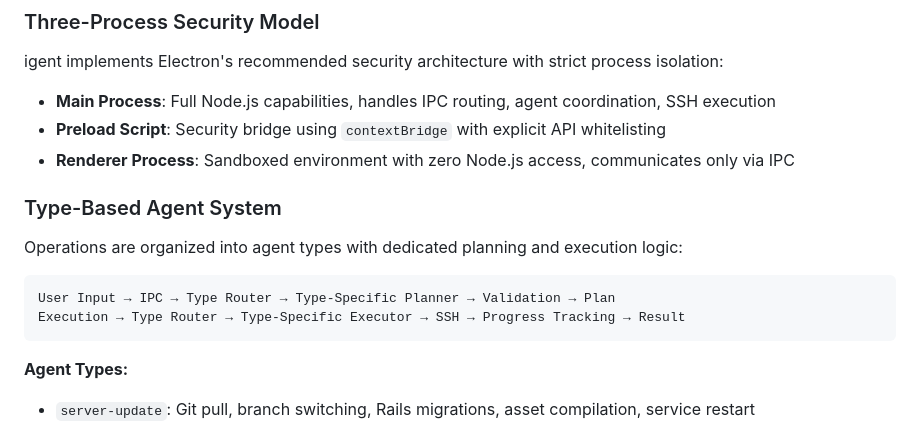
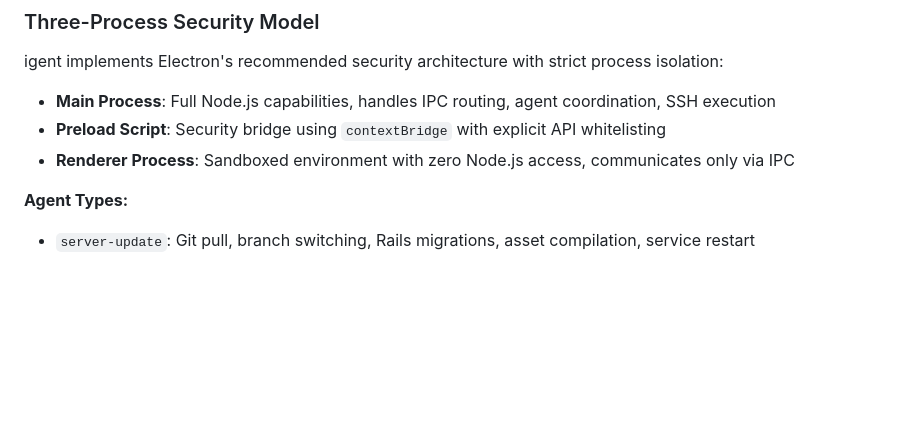
Before and after one commit to sametpolat7/igent, a Markdown page: README.md, the part around one of its changes. Drawn GitHub-style; blank space fills up the shorter version.

````diff
--- a/README.md
+++ b/README.md
@@ -28,15 +28,6 @@ igent implements Electron's recommended security architecture with strict proces
 - **Main Process**: Full Node.js capabilities, handles IPC routing, agent coordination, SSH execution
 - **Preload Script**: Security bridge using `contextBridge` with explicit API whitelisting
 - **Renderer Process**: Sandboxed environment with zero Node.js access, communicates only via IPC
-
-### Type-Based Agent System
-
-Operations are organized into agent types with dedicated planning and execution logic:
-
-```
-User Input → IPC → Type Router → Type-Specific Planner → Validation → Plan
-Execution → Type Router → Type-Specific Executor → SSH → Progress Tracking → Result
-```
 
 **Agent Types:**
 
````
Also changed, not shown: other parts of README.md (+54 -35 lines).
